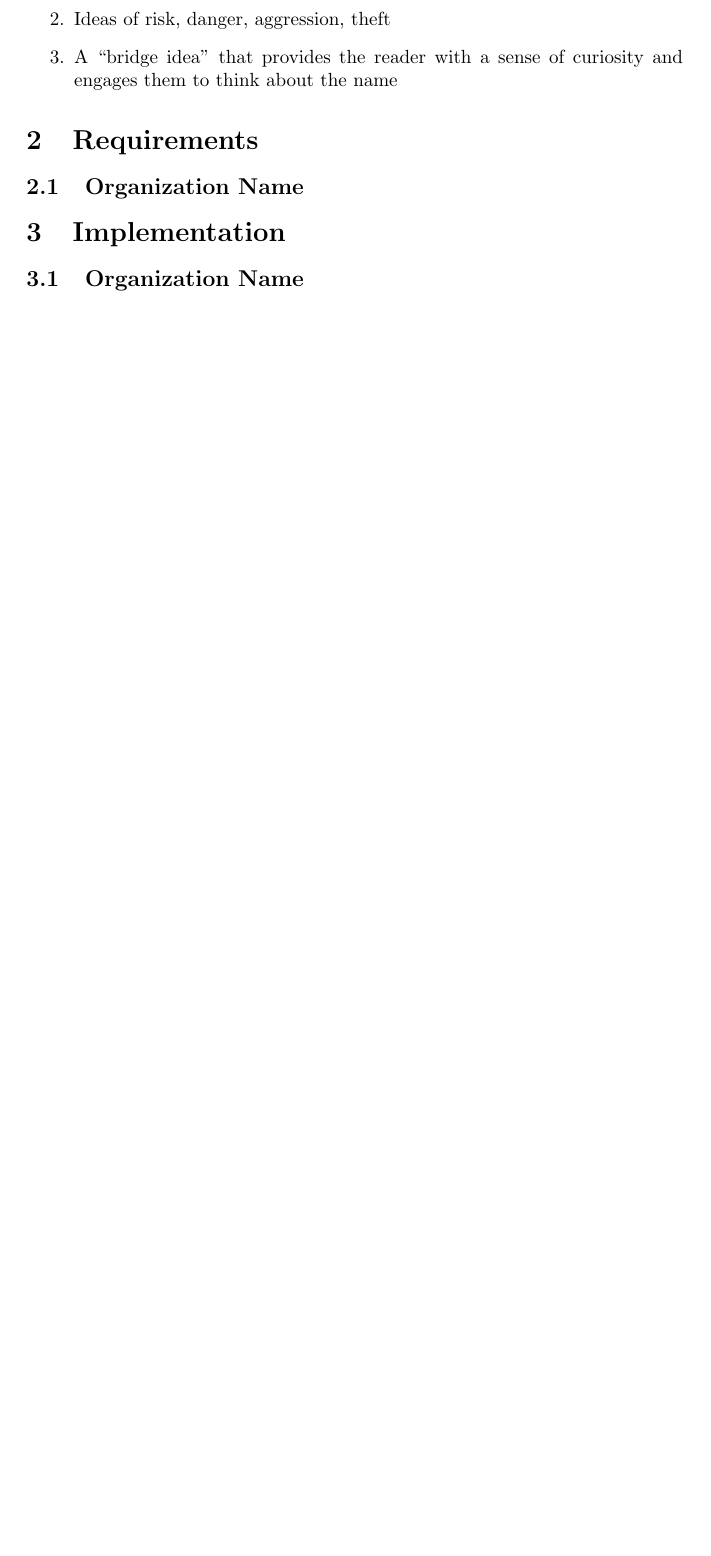
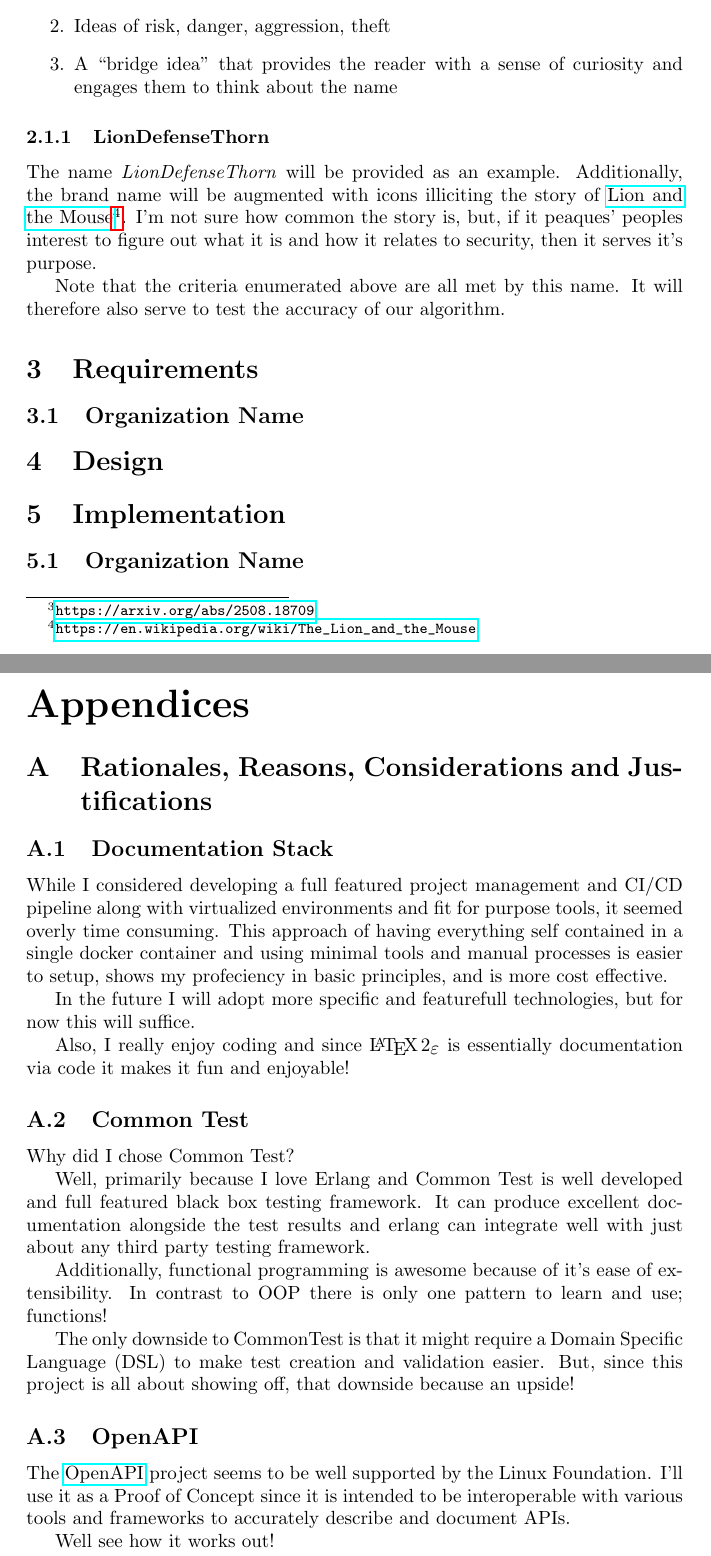
Before and after one commit to agramirez/the-kitchen-sink, a LaTeX document (Cybersec/cybersec.tex, which reads Cybersec/appendix/consideration/documentation-stack.tex, Cybersec/appendix/consideration/openapi.tex, Cybersec/appendix/rationale/commontest.tex): part of page 2 of 2 before the commit and two parts of pages 4 and 5 of 5 after it, the two joined at a grey line, cut so that both start at the same text, the shorter picture padded with empty space. Compiled offline with pdfLaTeX.

Commit message:
Latest work creating the document scaffolding, describing the different sections, and describing the first idea (finding a name for the organization)

```diff
--- /dev/null
+++ b/Cybersec/appendix/consideration/documentation-stack.tex
@@ -0,0 +1,13 @@
+\subsection{Documentation Stack}
+
+While I considered developing a full featured project management and CI/CD pipeline
+along with virtualized environments and fit for purpose tools, it seemed overly time
+consuming.  This approach of having everything self contained in a single docker
+container and using minimal tools and manual processes is easier to setup, shows my
+profeciency in basic principles, and is more cost effective.
+
+In the future I will adopt more specific and featurefull technologies, but for now
+this will suffice.
+
+Also, I really enjoy coding and since \LaTeXe{} is essentially documentation via code
+it makes it fun and enjoyable!
--- /dev/null
+++ b/Cybersec/appendix/consideration/openapi.tex
@@ -0,0 +1,8 @@
+\subsection{OpenAPI}
+
+The \href{https://www.openapis.org/}{OpenAPI} project seems to be well supported
+by the Linux Foundation.  I'll use it as a Proof of Concept since it is intended
+to be interoperable with various tools and frameworks to accurately describe and
+document APIs.
+
+Well see how it works out!
--- /dev/null
+++ b/Cybersec/appendix/rationale/commontest.tex
@@ -0,0 +1,16 @@
+\subsection{Common Test}\label{sec:commontest}
+
+Why did I chose Common Test?
+
+Well, primarily because I love Erlang and Common Test is well developed and
+full featured black box testing framework.  It can produce excellent documentation
+alongside the test results and erlang can integrate well with just about any
+third party testing framework.
+
+Additionally, functional programming is awesome because of it's ease of
+extensibility.  In contrast to OOP there is only one pattern to learn and use;
+functions!
+
+The only downside to CommonTest is that it might require a Domain Specific Language (DSL)
+to make test creation and validation easier.  But, since this project is all about
+showing off, that downside because an upside!
--- a/Cybersec/cybersec.tex
+++ b/Cybersec/cybersec.tex
@@ -18,8 +48,23 @@
 
 \input{requirements/name}
 
+\section{Design}
+
 \section{Implementation}
 
 \input{implementation/name}
 
+\break{}
+
+\begin{appendices}
+\section{Rationales, Reasons, Considerations and Justifications}
+
+\input{appendix/consideration/documentation-stack}
+
+\input{appendix/rationale/commontest.tex}
+
+\input{appendix/consideration/openapi.tex}
+
+\end{appendices}
+
 \end{document}
--- a/Cybersec/ideas/name.tex
+++ b/Cybersec/ideas/name.tex
@@ -28,3 +28,15 @@ serve to evoke the following:
     \item Ideas of risk, danger, aggression, theft
     \item A ``bridge idea'' that provides the reader with a sense of curiosity and engages them to think about the name
 \end{enumerate}
+
+\subsubsection{LionDefenseThorn}
+
+The name \emph{LionDefenseThorn} will be provided as an example.  Additionally,
+the brand name will be augmented with icons illiciting the story of
+\href{https://en.wikipedia.org/wiki/The_Lion_and_the_Mouse
+}{Lion and the Mouse}\footnote{\url{https://en.wikipedia.org/wiki/The_Lion_and_the_Mouse}}.
+I'm not sure how common the story is, but, if it peaques' peoples interest to
+figure out what it is and how it relates to security, then it serves it's purpose.
+
+Note that the criteria enumerated above are all met by this name.  It will
+therefore also serve to test the accuracy of our algorithm.
```
Also changed, not shown: Cybersec/modules/documentation.tex (added, +61 -0 lines), Cybersec/cybersec.pdf, Cybersec/cybersec.tex (32 more changed lines).
